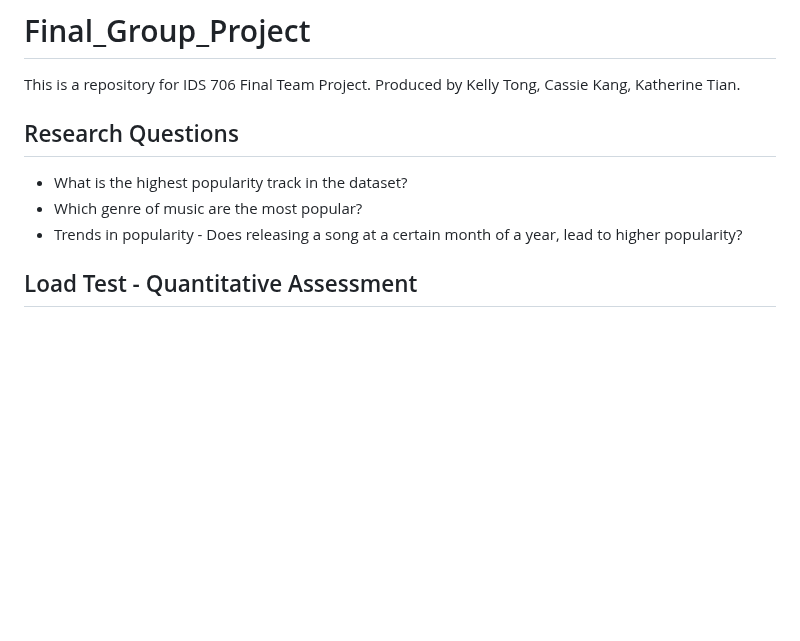
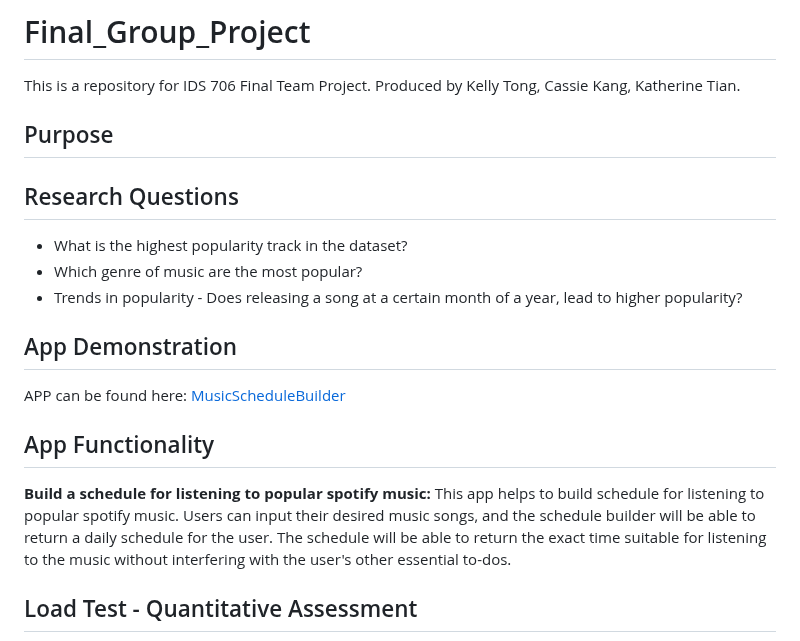
Before and after one commit to nogibjj/Final_Group_Project, a Markdown page: README.md, the part around the change. GitHub-like rendering; blank space fills up the shorter version.

```diff
--- a/README.md
+++ b/README.md
@@ -1,10 +1,18 @@
 # Final_Group_Project
 This is a repository for IDS 706 Final Team Project. Produced by Kelly Tong, Cassie Kang, Katherine Tian.
+
+## Purpose
 
 ## Research Questions
 - What is the highest popularity track in the dataset?
 - Which genre of music are the most popular?
 - Trends in popularity - Does releasing a song at a certain month of a year, lead to higher popularity?
+
+## App Demonstration
+APP can be found here: [MusicScheduleBuilder](http://myfinalschedule.kindground-9784b48c.westus2.azurecontainerapps.io)
+
+## App Functionality
+**Build a schedule for listening to popular spotify music:** This app helps to build schedule for listening to popular spotify music. Users can input their desired music songs, and the schedule builder will be able to return a daily schedule for the user. The schedule will be able to return the exact time suitable for listening to the music without interfering with the user's other essential to-dos.
 
 ## Load Test - Quantitative Assessment
 We use `Locust` test to load test for our Flask app. This is a useful platform for testing web application. It helps us assess how our web application handles increased requests.
```
